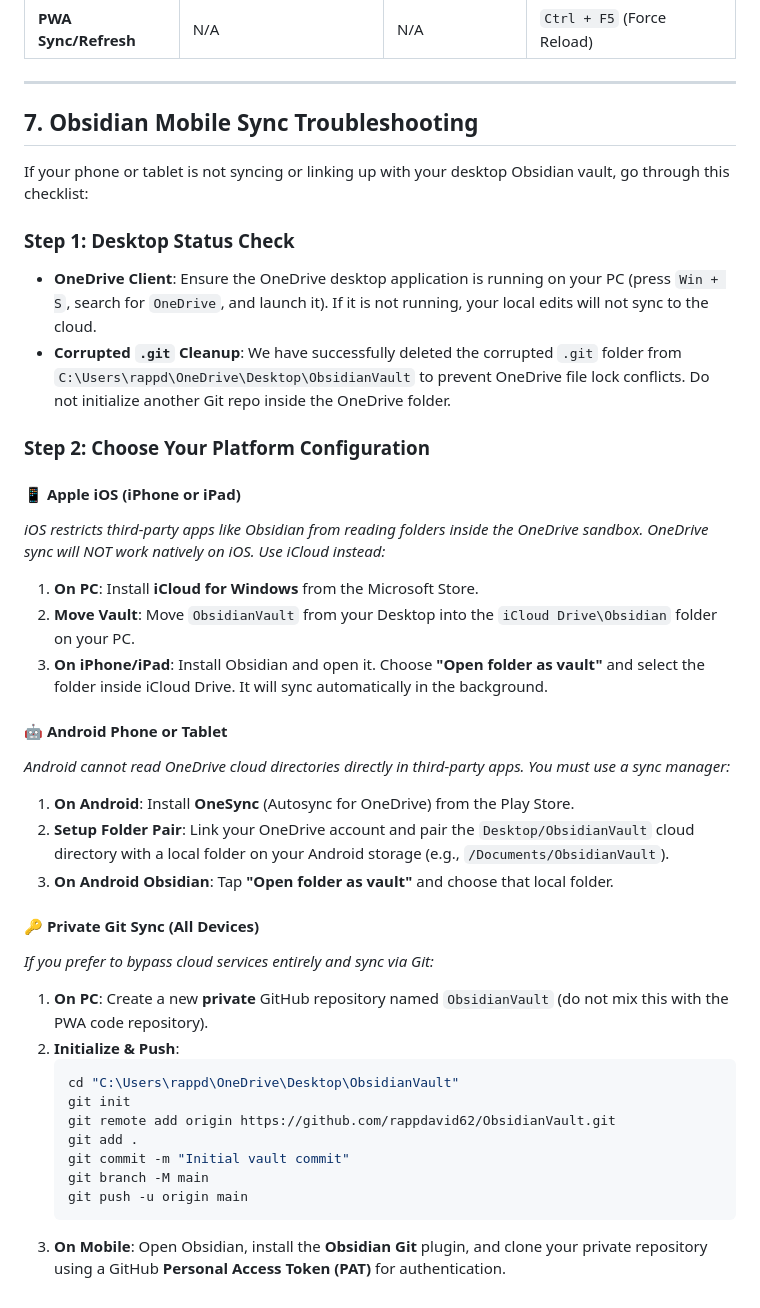
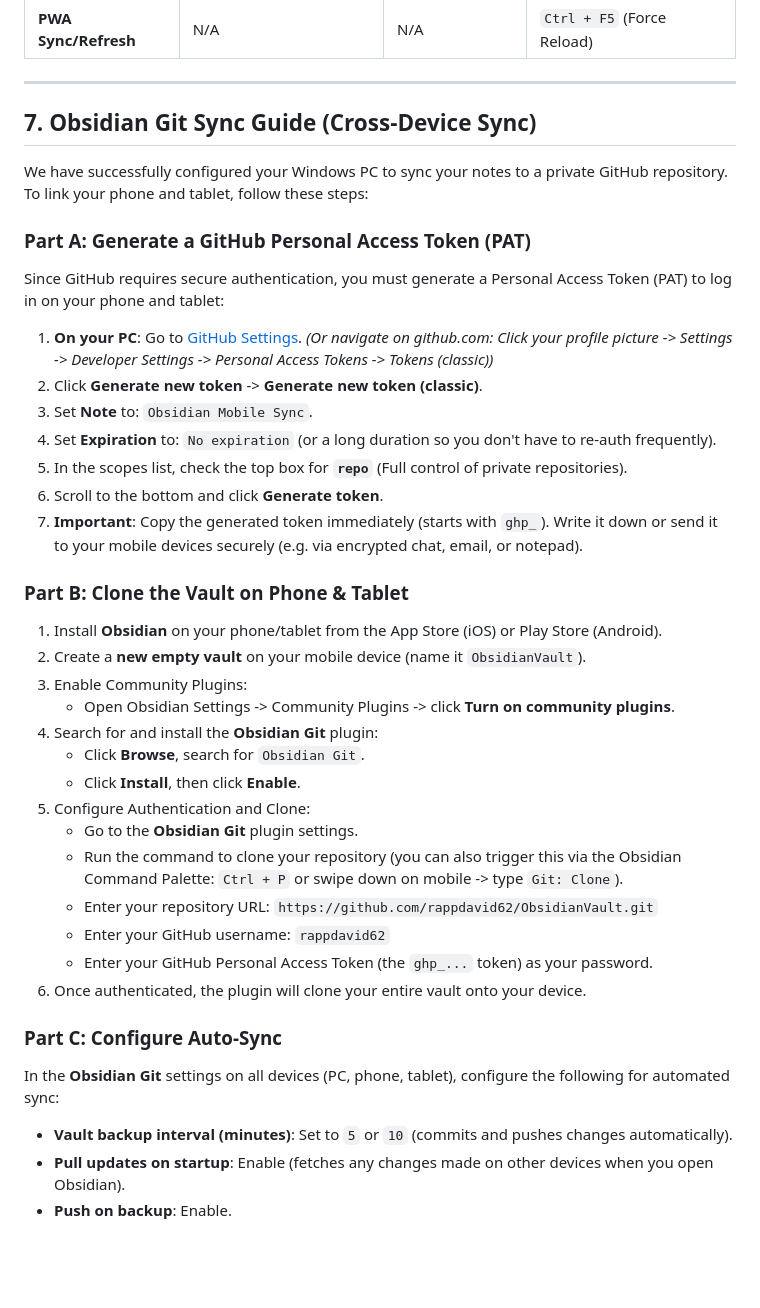
Before and after one commit to rappdavid62/StateNotFate, a Markdown page: space_cadet_guide.md, the part around the change. Rendered like a GitHub page; blank space fills up the shorter version.

Commit message:
docs: detail git sync steps in space cadet guide

````diff
--- a/space_cadet_guide.md
+++ b/space_cadet_guide.md
@@ -103,39 +103,39 @@ Use these aligned shortcuts to speed up execution and reduce friction:
 
 ---
 
-## 7. Obsidian Mobile Sync Troubleshooting
+## 7. Obsidian Git Sync Guide (Cross-Device Sync)
 
-If your phone or tablet is not syncing or linking up with your desktop Obsidian vault, go through this checklist:
+We have successfully configured your Windows PC to sync your notes to a private GitHub repository. To link your phone and tablet, follow these steps:
 
-### Step 1: Desktop Status Check
-* **OneDrive Client**: Ensure the OneDrive desktop application is running on your PC (press `Win + S`, search for `OneDrive`, and launch it). If it is not running, your local edits will not sync to the cloud.
-* **Corrupted `.git` Cleanup**: We have successfully deleted the corrupted `.git` folder from `C:\Users\rappd\OneDrive\Desktop\ObsidianVault` to prevent OneDrive file lock conflicts. Do not initialize another Git repo inside the OneDrive folder.
+### Part A: Generate a GitHub Personal Access Token (PAT)
+Since GitHub requires secure authentication, you must generate a Personal Access Token (PAT) to log in on your phone and tablet:
+1. **On your PC**: Go to [GitHub Settings](https://github.com/settings/tokens).
+   *(Or navigate on github.com: Click your profile picture -> Settings -> Developer Settings -> Personal Access Tokens -> Tokens (classic))*
+2. Click **Generate new token** -> **Generate new token (classic)**.
+3. Set **Note** to: `Obsidian Mobile Sync`.
+4. Set **Expiration** to: `No expiration` (or a long duration so you don't have to re-auth frequently).
+5. In the scopes list, check the top box for **`repo`** (Full control of private repositories).
+6. Scroll to the bottom and click **Generate token**.
+7. **Important**: Copy the generated token immediately (starts with `ghp_`). Write it down or send it to your mobile devices securely (e.g. via encrypted chat, email, or notepad).
 
-### Step 2: Choose Your Platform Configuration
+### Part B: Clone the Vault on Phone & Tablet
+1. Install **Obsidian** on your phone/tablet from the App Store (iOS) or Play Store (Android).
+2. Create a **new empty vault** on your mobile device (name it `ObsidianVault`).
+3. Enable Community Plugins:
+   - Open Obsidian Settings -> Community Plugins -> click **Turn on community plugins**.
+4. Search for and install the **Obsidian Git** plugin:
+   - Click **Browse**, search for `Obsidian Git`.
+   - Click **Install**, then click **Enable**.
+5. Configure Authentication and Clone:
+   - Go to the **Obsidian Git** plugin settings.
+   - Run the command to clone your repository (you can also trigger this via the Obsidian Command Palette: `Ctrl + P` or swipe down on mobile -> type `Git: Clone`).
+   - Enter your repository URL: `https://github.com/rappdavid62/ObsidianVault.git`
+   - Enter your GitHub username: `rappdavid62`
+   - Enter your GitHub Personal Access Token (the `ghp_...` token) as your password.
+6. Once authenticated, the plugin will clone your entire vault onto your device.
 
-#### 📱 Apple iOS (iPhone or iPad)
-*iOS restricts third-party apps like Obsidian from reading folders inside the OneDrive sandbox. OneDrive sync will NOT work natively on iOS. Use iCloud instead:*
-1. **On PC**: Install **iCloud for Windows** from the Microsoft Store.
-2. **Move Vault**: Move `ObsidianVault` from your Desktop into the `iCloud Drive\Obsidian` folder on your PC.
-3. **On iPhone/iPad**: Install Obsidian and open it. Choose **"Open folder as vault"** and select the folder inside iCloud Drive. It will sync automatically in the background.
-
-#### 🤖 Android Phone or Tablet
-*Android cannot read OneDrive cloud directories directly in third-party apps. You must use a sync manager:*
-1. **On Android**: Install **OneSync** (Autosync for OneDrive) from the Play Store.
-2. **Setup Folder Pair**: Link your OneDrive account and pair the `Desktop/ObsidianVault` cloud directory with a local folder on your Android storage (e.g., `/Documents/ObsidianVault`).
-3. **On Android Obsidian**: Tap **"Open folder as vault"** and choose that local folder.
-
-#### 🔑 Private Git Sync (All Devices)
-*If you prefer to bypass cloud services entirely and sync via Git:*
-1. **On PC**: Create a new **private** GitHub repository named `ObsidianVault` (do not mix this with the PWA code repository).
-2. **Initialize & Push**:
-   ```powershell
-   cd "C:\Users\rappd\OneDrive\Desktop\ObsidianVault"
-   git init
-   git remote add origin https://github.com/rappdavid62/ObsidianVault.git
-   git add .
-   git commit -m "Initial vault commit"
-   git branch -M main
-   git push -u origin main
-   ```
-3. **On Mobile**: Open Obsidian, install the **Obsidian Git** plugin, and clone your private repository using a GitHub **Personal Access Token (PAT)** for authentication.
+### Part C: Configure Auto-Sync
+In the **Obsidian Git** settings on all devices (PC, phone, tablet), configure the following for automated sync:
+* **Vault backup interval (minutes)**: Set to `5` or `10` (commits and pushes changes automatically).
+* **Pull updates on startup**: Enable (fetches any changes made on other devices when you open Obsidian).
+* **Push on backup**: Enable.
````
